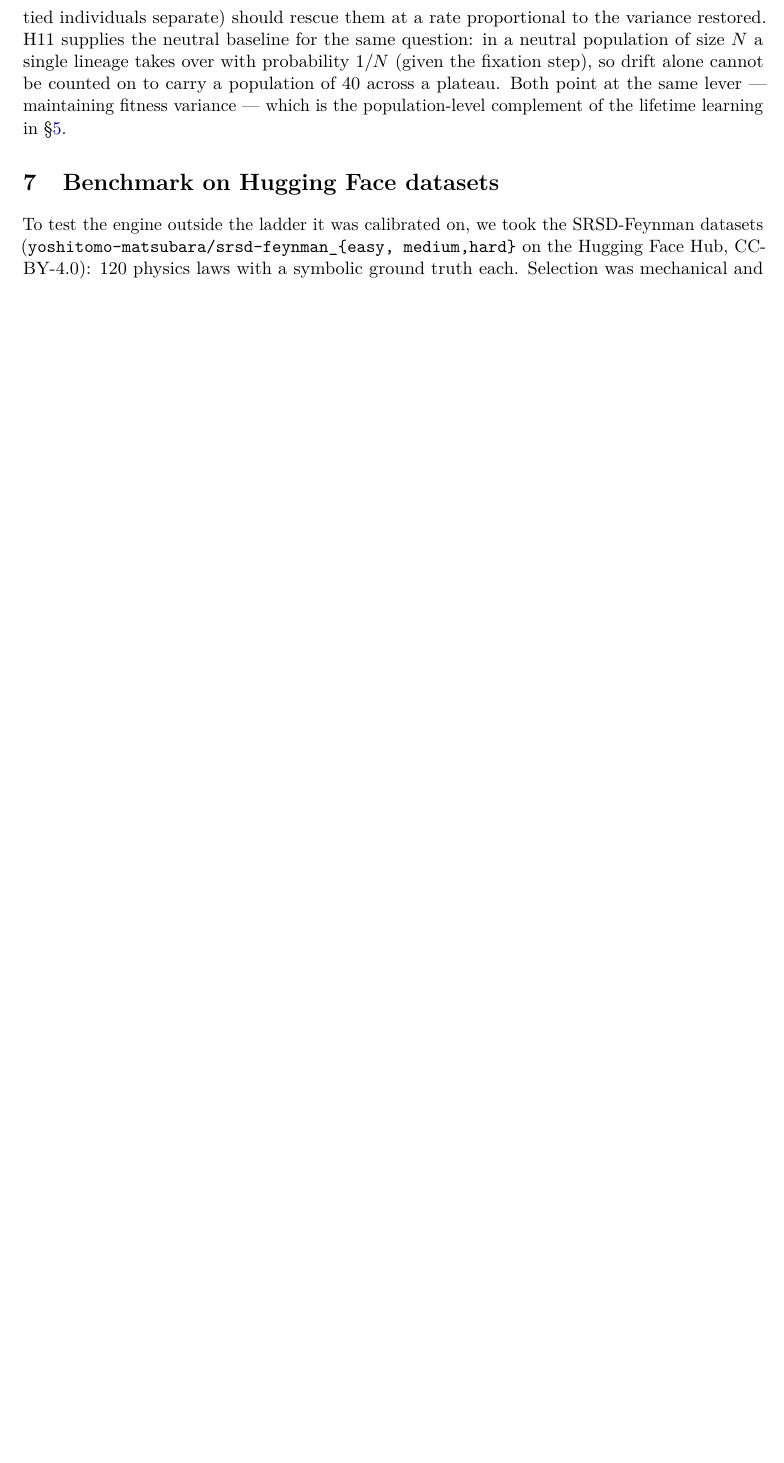
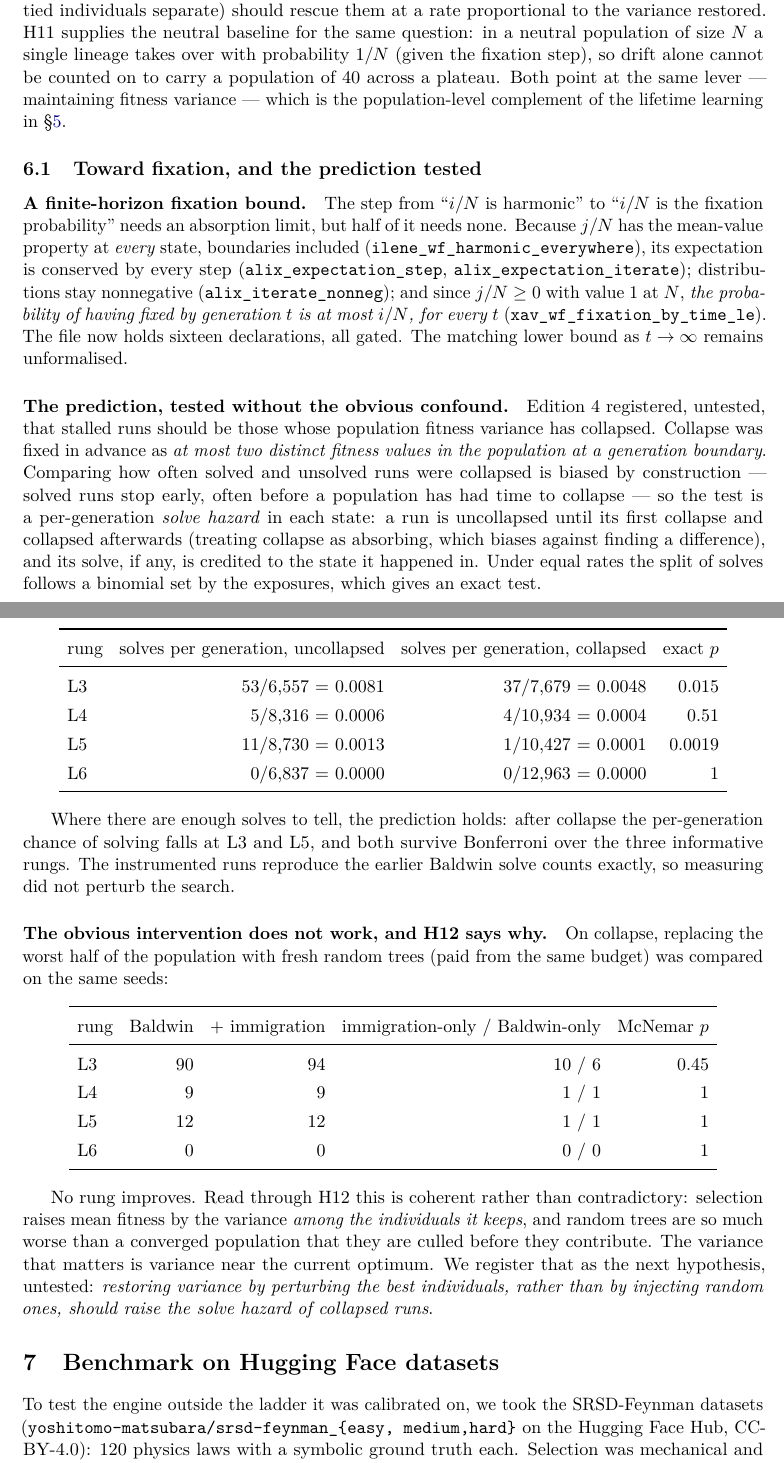
Before and after one commit to xaviercallens/SocrateAI-Scientific-Genetic, a LaTeX paper (papers/PaperJ_Kernel_Gated_Evolution_Foundation.tex): part of page 11 of 15 before the commit and two parts of pages 11 and 12 of 17 after it, the two joined at a grey line, cut so that both start at the same text, the shorter picture padded with empty space. Compiled offline with pdfLaTeX.

Commit message:
H11 toward fixation; H12 prediction tested; Paper J edition 5
AlixPopulationGenetics.lean, 16 declarations: Wright-Fisher fixation by any
generation t is at most i/N, proved with no limit taken. Paper J edition 5,
DOI 10.5281/zenodo.23640856: after fitness-variance collapse the per-generation
solve hazard falls at L3 (p = 0.015) and L5 (p = 0.0019); random immigrants do
not help on any rung.

Co-Authored-By: Claude Opus 5.5 <noreply@anthropic.com>

```diff
--- a/papers/PaperJ_Kernel_Gated_Evolution_Foundation.tex
+++ b/papers/PaperJ_Kernel_Gated_Evolution_Foundation.tex
@@ -35,7 +35,7 @@ Arbitrated by a Proof Kernel}\\[0.6em]
 \large Foundation paper and Rust reference implementation}
 \author{Xavier Callens\\
 \small SocrateAI Scientific Research \& Formal Verification Laboratory}
-\date{Edition 4, 25 October 2026. \textbf{Not peer reviewed.}}
+\date{Edition 5, 25 October 2026. \textbf{Not peer reviewed.}}
 
 \begin{document}
 \maketitle
@@ -507,6 +507,55 @@ over with probability $1/N$ (given the fixation step), so drift alone cannot be
 counted on to carry a population of $40$ across a plateau. Both point at the
 same lever --- maintaining fitness variance --- which is the population-level
 complement of the lifetime learning in \S\ref{sec:baldwin}.
+
+\subsection{Toward fixation, and the prediction tested}\label{sec:popgen-tested}
+
+\paragraph{A finite-horizon fixation bound.} The step from ``$i/N$ is harmonic''
+to ``$i/N$ is the fixation probability'' needs an absorption limit, but half of
+it needs none. Because $j/N$ has the mean-value property at \emph{every} state,
+boundaries included (\texttt{ilene\_wf\_harmonic\_everywhere}), its expectation
+is conserved by every step (\texttt{alix\_expectation\_step},
+\texttt{alix\_expectation\_iterate}); distributions stay nonnegative
+(\texttt{alix\_iterate\_nonneg}); and since $j/N\ge 0$ with value $1$ at $N$,
+\emph{the probability of having fixed by generation $t$ is at most $i/N$, for
+every $t$} (\texttt{xav\_wf\_fixation\_by\_time\_le}). The file now holds
+sixteen declarations, all gated. The matching lower bound as $t\to\infty$
+remains unformalised.
+
+%% VARIANCE: generated by scripts/fill_paper_j_results.py
+\paragraph{The prediction, tested without the obvious confound.} Edition~4 registered, untested, that stalled runs should be those whose population fitness variance has collapsed. Collapse was fixed in advance as \emph{at most two distinct fitness values in the population at a generation boundary}. Comparing how often solved and unsolved runs were collapsed is biased by construction --- solved runs stop early, often before a population has had time to collapse --- so the test is a per-generation \emph{solve hazard} in each state: a run is uncollapsed until its first collapse and collapsed afterwards (treating collapse as absorbing, which biases against finding a difference), and its solve, if any, is credited to the state it happened in. Under equal rates the split of solves follows a binomial set by the exposures, which gives an exact test.
+
+\begin{center}
+\begin{tabular}{lrrr}
+\toprule
+rung & solves per generation, uncollapsed & solves per generation, collapsed & exact $p$ \\
+\midrule
+L3 & 53/6,557 = 0.0081 & 37/7,679 = 0.0048 & 0.015 \\
+L4 & 5/8,316 = 0.0006 & 4/10,934 = 0.0004 & 0.51 \\
+L5 & 11/8,730 = 0.0013 & 1/10,427 = 0.0001 & 0.0019 \\
+L6 & 0/6,837 = 0.0000 & 0/12,963 = 0.0000 & 1 \\
+\bottomrule
+\end{tabular}
+\end{center}
+
+Where there are enough solves to tell, the prediction holds: after collapse the per-generation chance of solving falls at L3 and L5, and both survive Bonferroni over the three informative rungs. The instrumented runs reproduce the earlier Baldwin solve counts exactly, so measuring did not perturb the search.
+
+\paragraph{The obvious intervention does not work, and H12 says why.} On collapse, replacing the worst half of the population with fresh random trees (paid from the same budget) was compared on the same seeds:
+
+\begin{center}
+\begin{tabular}{lrrrr}
+\toprule
+rung & Baldwin & + immigration & immigration-only / Baldwin-only & McNemar $p$ \\
+\midrule
+L3 & 90 & 94 & 10 / 6 & 0.45 \\
+L4 & 9 & 9 & 1 / 1 & 1 \\
+L5 & 12 & 12 & 1 / 1 & 1 \\
+L6 & 0 & 0 & 0 / 0 & 1 \\
+\bottomrule
+\end{tabular}
+\end{center}
+
+No rung improves. Read through H12 this is coherent rather than contradictory: selection raises mean fitness by the variance \emph{among the individuals it keeps}, and random trees are so much worse than a converged population that they are culled before they contribute. The variance that matters is variance near the current optimum. We register that as the next hypothesis, untested: \emph{restoring variance by perturbing the best individuals, rather than by injecting random ones, should raise the solve hazard of collapsed runs}.
 
 \section{Benchmark on Hugging Face datasets}\label{sec:hub}
 
```
Also changed, not shown: README.md, papers/PaperJ_Kernel_Gated_Evolution_Foundation.pdf, papers/PaperJ_Kernel_Gated_Evolution_Foundation.tex (2 more changed lines), 1 other file.
